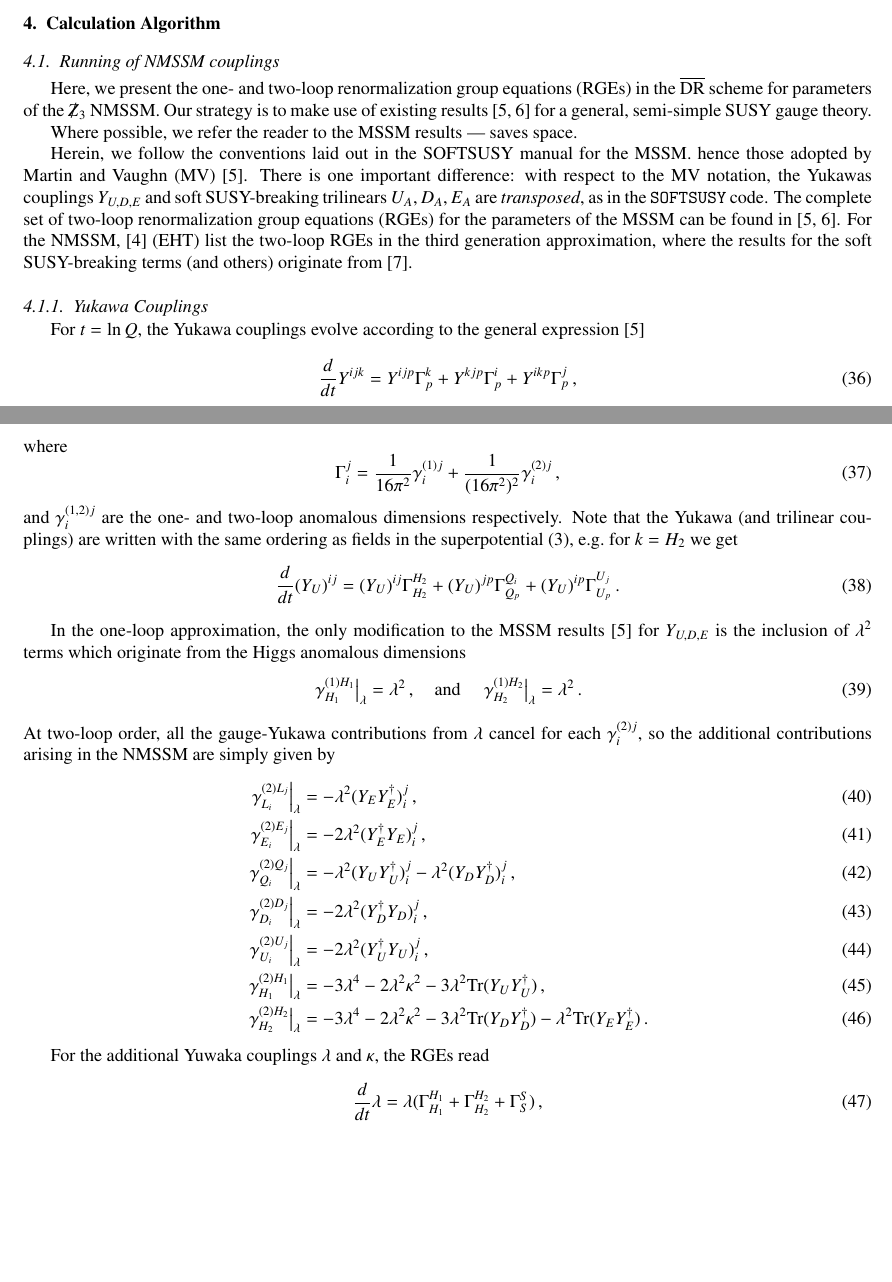
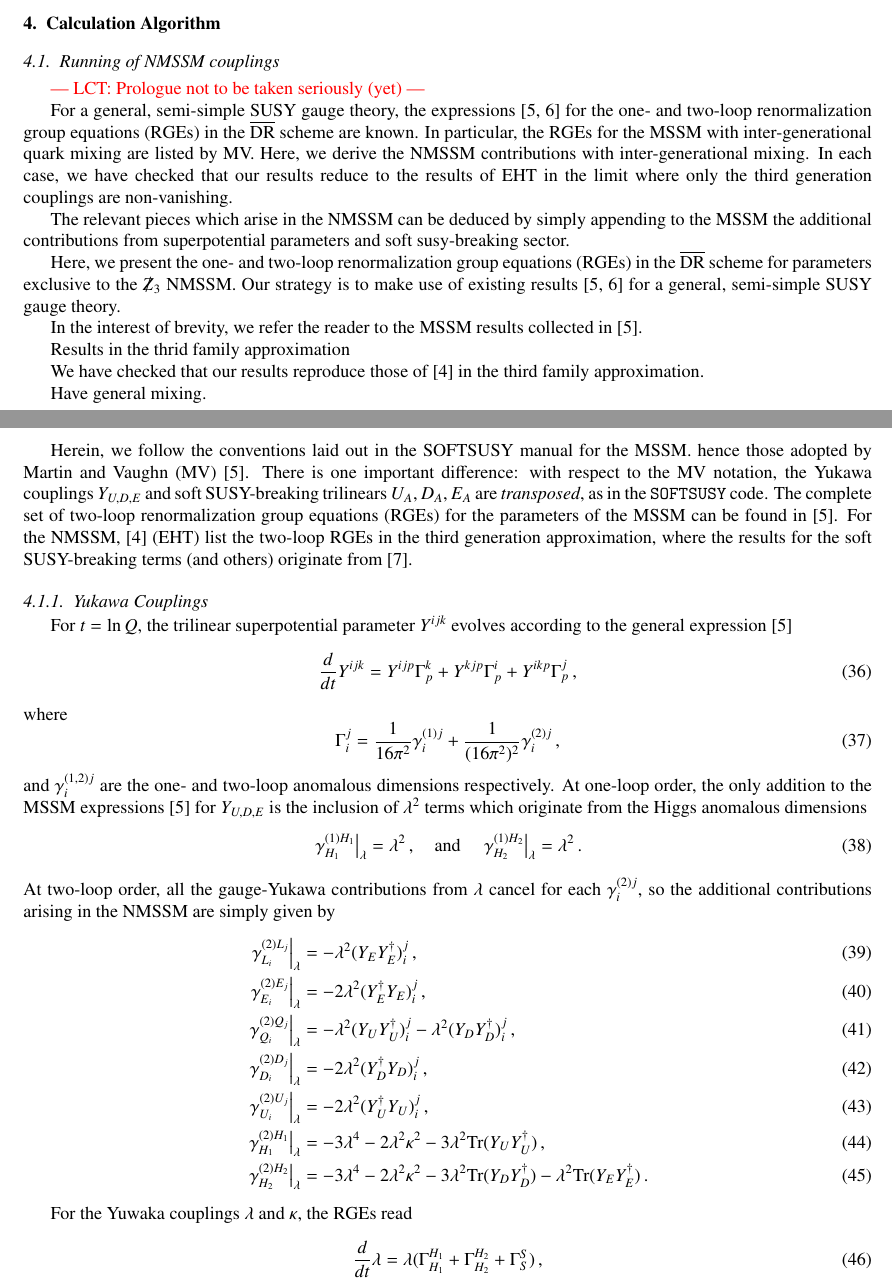
Before and after one commit to BAllanach/softsusy, a LaTeX paper (doc/nmssmManual.tex): two parts of pages 5 and 6 of 14, joined at a grey line, cut so that both start at the same text, the shorter picture padded with empty space. Compiled offline with pdfLaTeX.

Commit message:
Tweaks to Yukawa section.  Prologue needs serious work

```diff
--- a/doc/nmssmManual.tex
+++ b/doc/nmssmManual.tex
@@ -41,6 +41,8 @@
 \newcommand{\Musq}{M_u^2}
 \newcommand{\Mdsq}{M_d^2}
 \newcommand{\Mesq}{M_e^2}
+% text editing
+\newcommand*{\red}[1]{\textcolor{red}{#1}}
 % end of macros
 
 \journal{Computer Physics Communications}
@@ -370,17 +372,27 @@ energy SUSY breaking boundary conditions are imposed.
 
 
 \subsection{Running of NMSSM couplings~\label{running}}
+\red{--- LCT: Prologue not to be taken seriously (yet) ---}
 
+For a general, semi-simple SUSY gauge theory, the expressions \cite{MV94,Yam94} for the one- and two-loop renormalization group equations (RGEs) in the $\overline{\mbox{DR}}$ scheme are known.  In particular, the RGEs for the MSSM with inter-generational quark mixing are listed by MV.  Here, we derive the NMSSM contributions with inter-generational mixing.  In each case, we have checked that our results reduce to the results of EHT in the limit where only the third generation couplings are non-vanishing.
 
-Here, we present the one- and two-loop renormalization group equations (RGEs) in the $\overline{\mbox{DR}}$ scheme for parameters of the $\Zv$ NMSSM.  Our strategy is to make use of existing results \cite{MV94,Yam94} for a general, semi-simple SUSY gauge theory.
+The relevant pieces which arise in the NMSSM can be deduced by simply appending to the MSSM the additional contributions from superpotential parameters and soft susy-breaking sector.
 
-Where possible, we refer the reader to the MSSM results --- saves space.
+Here, we present the one- and two-loop renormalization group equations (RGEs) in the $\overline{\mbox{DR}}$ scheme for parameters exclusive to the $\Zv$ NMSSM.  Our strategy is to make use of existing results \cite{MV94,Yam94} for a general, semi-simple SUSY gauge theory.
 
-Herein, we follow the conventions laid out in the SOFTSUSY manual for the MSSM.  hence those adopted by Martin and Vaughn (MV) \cite{MV94}.  There is one important difference: with respect to the MV notation, the Yukawas couplings $Y_{U,D,E}$ and soft SUSY-breaking trilinears $U_A,D_A,E_A$ are {\it transposed}, as in the {\tt SOFTSUSY} code. The complete set of two-loop renormalization group equations (RGEs) for the parameters of the MSSM can be found in \cite{MV94,Yam94}.  For the NMSSM, \cite{Ellwanger:2009dp} (EHT) list the two-loop RGEs in the third generation approximation, where the results for the soft SUSY-breaking terms (and others) originate from \cite{Ell08}.
+In the interest of brevity, we refer the reader to the MSSM results collected in \cite{MV94}.
+
+Results in the thrid family approximation
+
+We have checked that our results reproduce those of \cite{Ellwanger:2009dp} in the third family approximation.
+
+Have general mixing.
+
+Herein, we follow the conventions laid out in the SOFTSUSY manual for the MSSM.  hence those adopted by Martin and Vaughn (MV) \cite{MV94}.  There is one important difference: with respect to the MV notation, the Yukawa couplings $Y_{U,D,E}$ and soft SUSY-breaking trilinears $U_A,D_A,E_A$ are {\it transposed}, as in the {\tt SOFTSUSY} code. The complete set of two-loop renormalization group equations (RGEs) for the parameters of the MSSM can be found in \cite{MV94}.  For the NMSSM, \cite{Ellwanger:2009dp} (EHT) list the two-loop RGEs in the third generation approximation, where the results for the soft SUSY-breaking terms (and others) originate from \cite{Ell08}.
 
 \subsubsection{Yukawa Couplings}
-For $t = \ln Q$, the Yukawa couplings evolve according to the general expression
- \cite{MV94}
+For $t = \ln Q$, the trilinear superpotential parameter $Y^{ijk}$ evolves
+according to the general expression \cite{MV94}
 %
 \begin{equation}
 \dt Y^{ijk} = Y^{ijp}\Gamma_p^k + Y^{kjp}\Gamma_p^i + Y^{ikp}\Gamma_p^j\,,
@@ -393,16 +405,8 @@ where
 + \frac{1}{(16\pi^2)^2}\gamma_{i}^{(2)j}\,,
 \end{equation}
 %
-and $\gamma^{(1,2)j}_i$ are the one- and two-loop anomalous dimensions respectively.  Note that the Yukawa (and trilinear couplings) are
-written with the same ordering as fields in the superpotential (\ref{eq:WZ3V}),
-e.g.\ for $k = H_2$ we get
-%
-\begin{equation}
-\dt (Y_U)^{ij} = (Y_U)^{ij}\Gamma^{H_2}_{H_2} + (Y_U)^{jp}\Gamma_{Q_p}^{Q_i}
-+ (Y_U)^{ip}\Gamma_{U_p}^{U_j}\,.
-\end{equation}
-
-In the one-loop approximation, the only modification to the MSSM results
+and $\gamma^{(1,2)j}_i$ are the one- and two-loop anomalous dimensions
+respectively.  At one-loop order, the only addition to the MSSM expressions
 \cite{MV94} for $Y_{U,D,E}$ is the inclusion of $\lamsq$ terms which
 originate from the Higgs anomalous dimensions
 %
@@ -435,7 +439,7 @@ simply given by
 \end{align}
 %
 
-For the additional Yuwaka couplings $\lambda$ and $\kappa$, the RGEs read
+For the Yuwaka couplings $\lambda$ and $\kappa$, the RGEs read
 %
 \begin{align}
 \dt\lambda &= \lambda (\Gamma^{H_1}_{H_1} + \Gamma^{H_2}_{H_2} + \Gamma^S_S)\,, \\
```
Also changed, not shown: doc/nmssmManual.tex (8 more changed lines).
